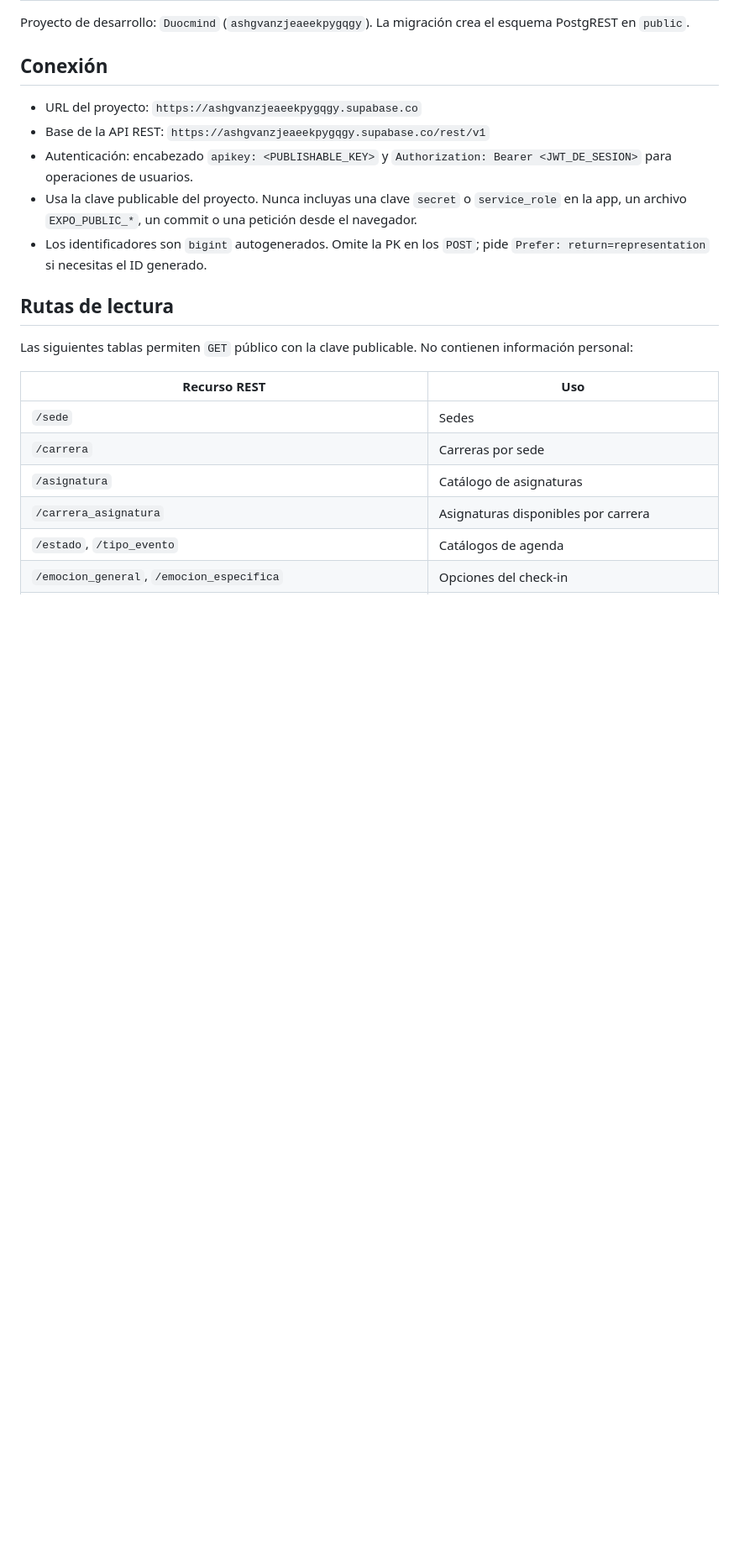
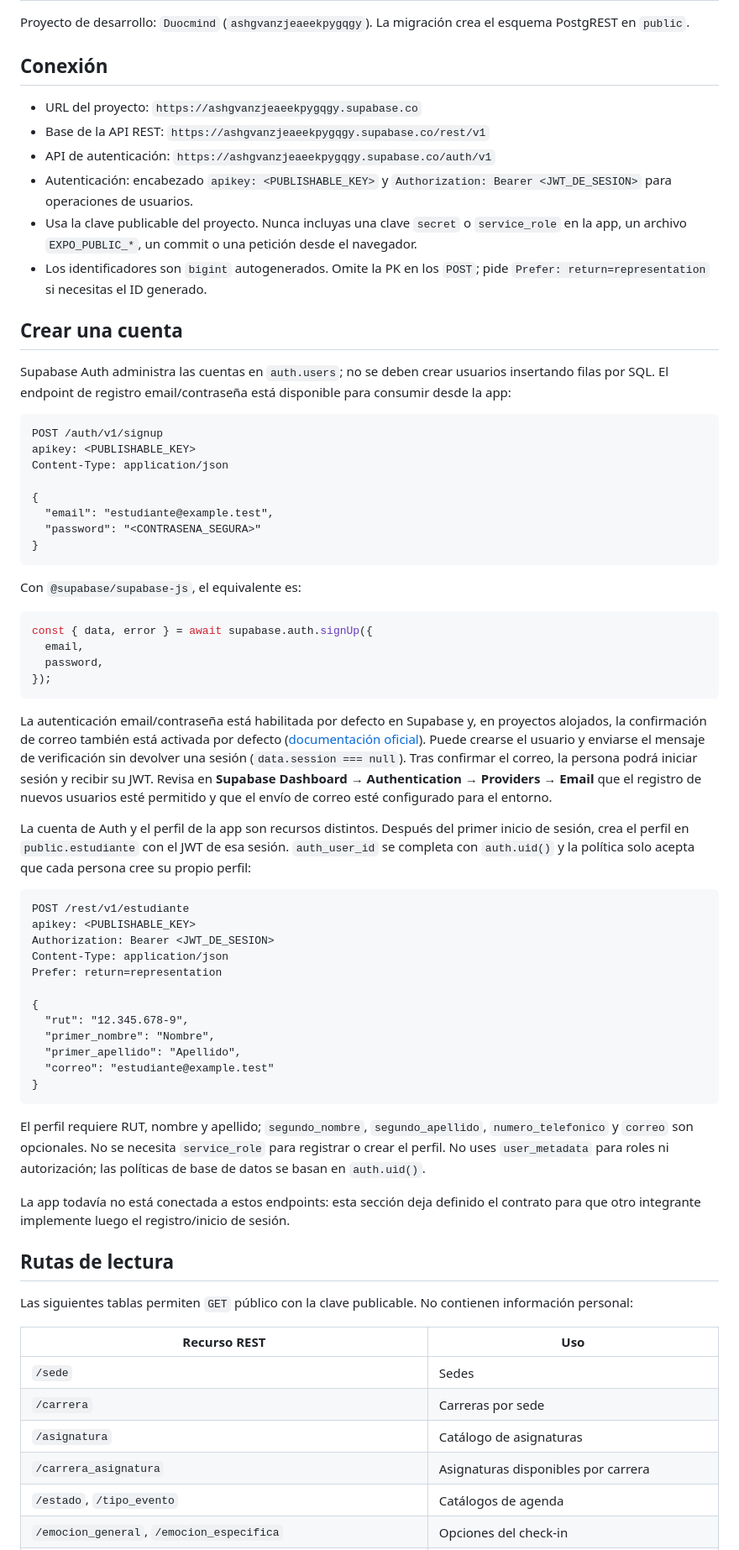
Before and after one commit to NicolasBeatum/capstone, a Markdown page: DuocMind/supabase/ENDPOINTS.md, the part around the change. Shown at 84% size. GitHub-like rendering; blank space fills up the shorter version.

Commit message:
docs: agregar endpoint de registro de cuentas

````diff
--- a/DuocMind/supabase/ENDPOINTS.md
+++ b/DuocMind/supabase/ENDPOINTS.md
@@ -6,9 +6,57 @@ Proyecto de desarrollo: `Duocmind` (`ashgvanzjeaeekpygqgy`). La migración crea
 
 - URL del proyecto: `https://ashgvanzjeaeekpygqgy.supabase.co`
 - Base de la API REST: `https://ashgvanzjeaeekpygqgy.supabase.co/rest/v1`
+- API de autenticación: `https://ashgvanzjeaeekpygqgy.supabase.co/auth/v1`
 - Autenticación: encabezado `apikey: <PUBLISHABLE_KEY>` y `Authorization: Bearer <JWT_DE_SESION>` para operaciones de usuarios.
 - Usa la clave publicable del proyecto. Nunca incluyas una clave `secret` o `service_role` en la app, un archivo `EXPO_PUBLIC_*`, un commit o una petición desde el navegador.
 - Los identificadores son `bigint` autogenerados. Omite la PK en los `POST`; pide `Prefer: return=representation` si necesitas el ID generado.
+
+## Crear una cuenta
+
+Supabase Auth administra las cuentas en `auth.users`; no se deben crear usuarios insertando filas por SQL. El endpoint de registro email/contraseña está disponible para consumir desde la app:
+
+```http
+POST /auth/v1/signup
+apikey: <PUBLISHABLE_KEY>
+Content-Type: application/json
+
+{
+  "email": "estudiante@example.test",
+  "password": "<CONTRASENA_SEGURA>"
+}
+```
+
+Con `@supabase/supabase-js`, el equivalente es:
+
+```ts
+const { data, error } = await supabase.auth.signUp({
+  email,
+  password,
+});
+```
+
+La autenticación email/contraseña está habilitada por defecto en Supabase y, en proyectos alojados, la confirmación de correo también está activada por defecto ([documentación oficial](https://supabase.com/docs/guides/auth/passwords)). Puede crearse el usuario y enviarse el mensaje de verificación sin devolver una sesión (`data.session === null`). Tras confirmar el correo, la persona podrá iniciar sesión y recibir su JWT. Revisa en **Supabase Dashboard → Authentication → Providers → Email** que el registro de nuevos usuarios esté permitido y que el envío de correo esté configurado para el entorno.
+
+La cuenta de Auth y el perfil de la app son recursos distintos. Después del primer inicio de sesión, crea el perfil en `public.estudiante` con el JWT de esa sesión. `auth_user_id` se completa con `auth.uid()` y la política solo acepta que cada persona cree su propio perfil:
+
+```http
+POST /rest/v1/estudiante
+apikey: <PUBLISHABLE_KEY>
+Authorization: Bearer <JWT_DE_SESION>
+Content-Type: application/json
+Prefer: return=representation
+
+{
+  "rut": "12.345.678-9",
+  "primer_nombre": "Nombre",
+  "primer_apellido": "Apellido",
+  "correo": "estudiante@example.test"
+}
+```
+
+El perfil requiere RUT, nombre y apellido; `segundo_nombre`, `segundo_apellido`, `numero_telefonico` y `correo` son opcionales. No se necesita `service_role` para registrar o crear el perfil. No uses `user_metadata` para roles ni autorización; las políticas de base de datos se basan en `auth.uid()`.
+
+La app todavía no está conectada a estos endpoints: esta sección deja definido el contrato para que otro integrante implemente luego el registro/inicio de sesión.
 
 ## Rutas de lectura
 
````
